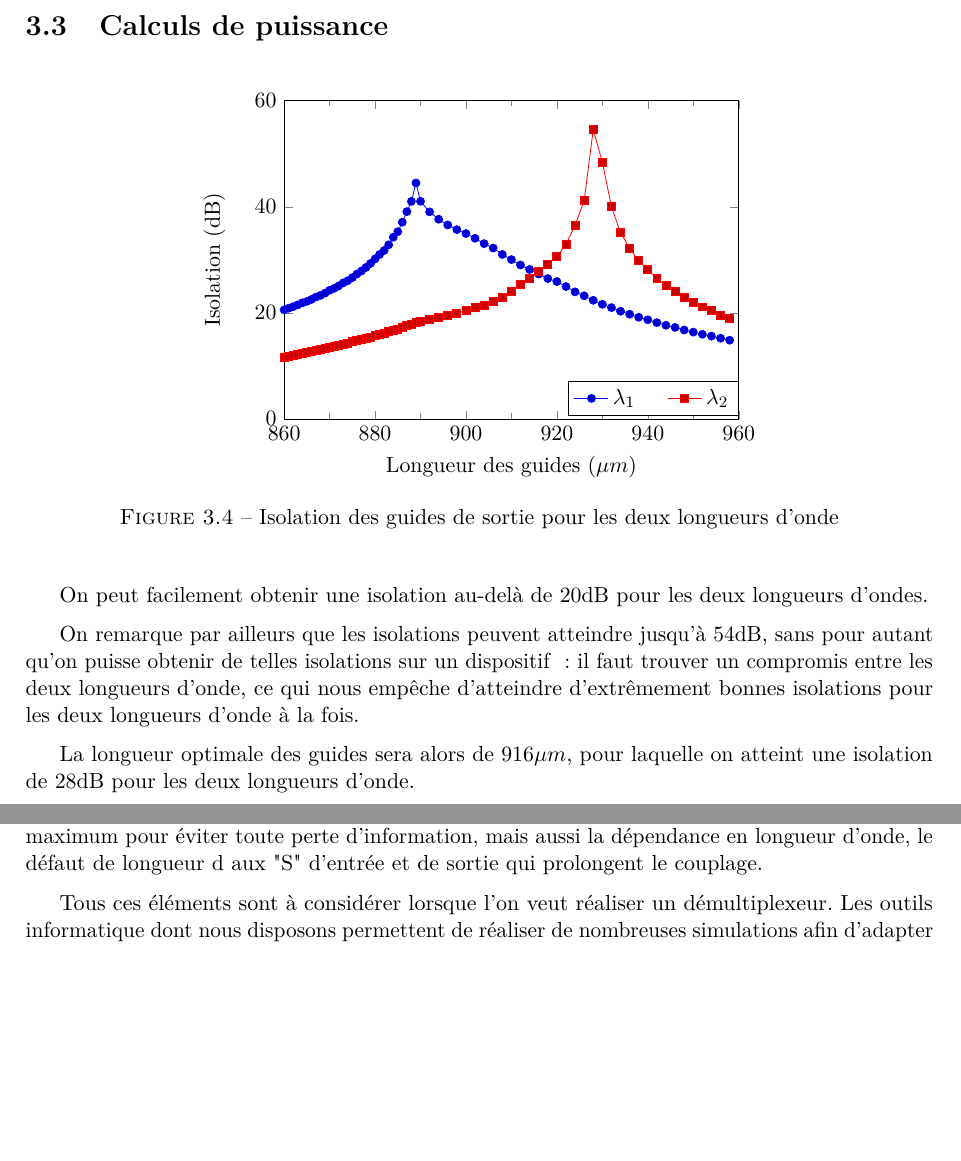
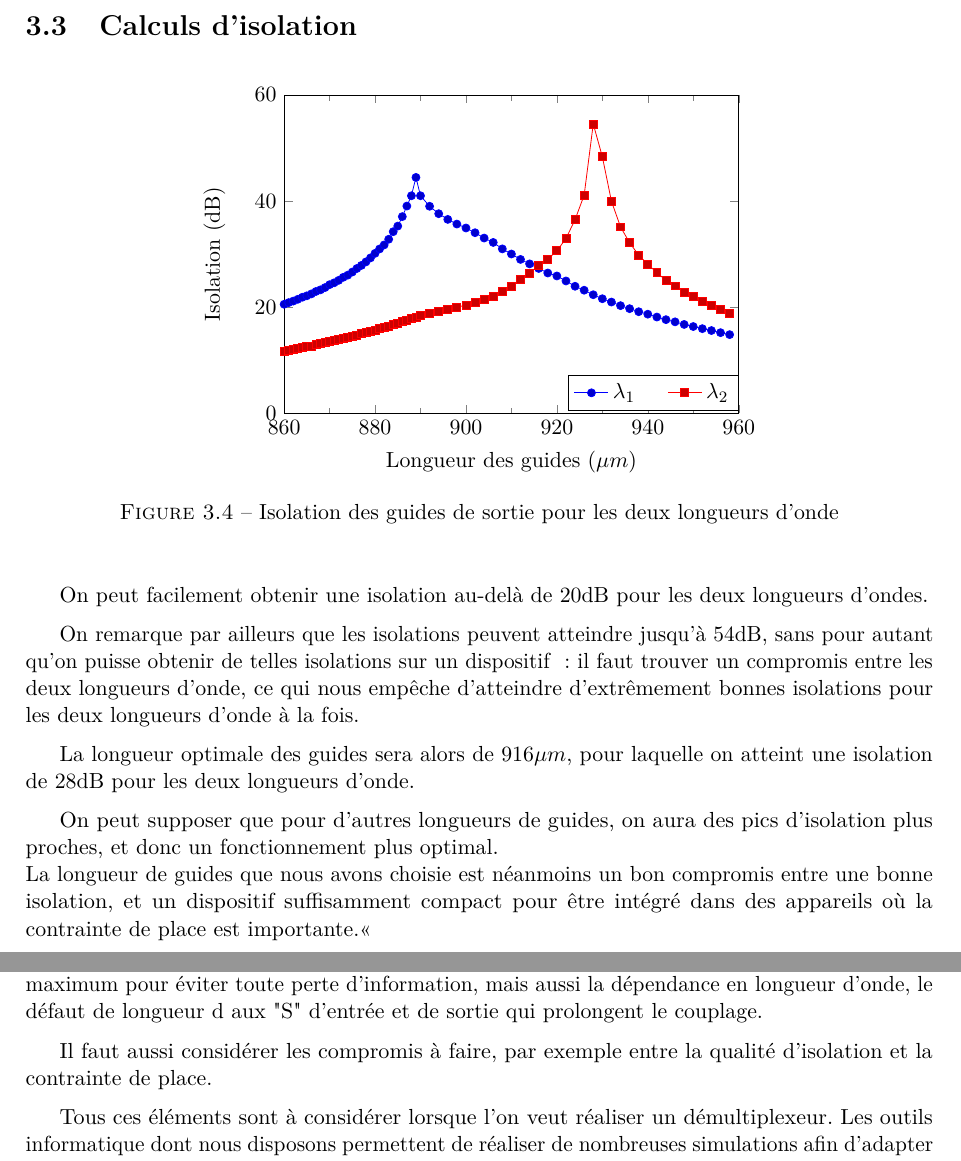
Before and after one commit to Salamandar/BEetTPs, a LaTeX document (Simulation Optique Guidée/Rapport/Rapport.tex): two parts of pages 12 and 13 of 14, joined at a grey line, cut at the place of the change, the shorter picture padded with empty space. Compiled offline with pdfLaTeX.

Commit message:
isolation, fin

```diff
--- a/Simulation Optique Guidée/Rapport/Rapport.tex
+++ b/Simulation Optique Guidée/Rapport/Rapport.tex
@@ -301,7 +301,7 @@ On peut, grâce à OptiBPM, observer la propagation aux deux longueurs d'onde, p
 \end{figure}
 
 %Est-ce que c'est swag ou pas ?
-\section{Calculs de puissance}
+\section{Calculs d'isolation}
 \begin{figure}[h]
     \begin{center}
 \begin{tikzpicture}
@@ -331,6 +331,10 @@ On remarque par ailleurs que les isolations peuvent atteindre jusqu'à 54dB, san
 La longueur optimale des guides sera alors de $916\mu m$, pour laquelle on atteint une isolation de 28dB pour les deux longueurs d'onde.
 
 
+On peut supposer que pour d'autres longueurs de guides, on aura des pics d'isolation plus proches, et donc un fonctionnement plus optimal.\newline
+La longueur de guides que nous avons choisie est néanmoins un bon compromis entre une bonne isolation, et un dispositif suffisamment compact pour être intégré dans des appareils où la contrainte de place est importante.«
+
+
 %Isolation et Pertes
 \chapter*{Conclusion}
 \addcontentsline{toc}{chapter}{Conclusion}
@@ -339,6 +343,8 @@ Le démultiplexage est de nos jours très important et très largement utilisé
 
 Il est également important de connaître ses limites telles que celles que nous avons pu voir : le dimensionnement pour avoir la meilleure séparation possible, l'isolation qu'il faut optimiser au maximum pour éviter toute perte d'information, mais aussi la dépendance en longueur d'onde, le défaut de longueur d aux "S" d'entrée et de sortie qui prolongent le couplage.
 
+Il faut aussi considérer les compromis à faire, par exemple entre la qualité d'isolation et la contrainte de place.
+
 Tous ces éléments sont à considérer lorsque l'on veut réaliser un démultiplexeur. Les outils informatique dont nous disposons permettent de réaliser de nombreuses simulations afin d'adapter au mieux les paramètres avant de réaliser un travail de fabrication qui peut être lourd à mettre en place, ou du moins plus lourd qu'entrer un script et des valeurs puis lancer une simulation qui donnera tout autant, si ce n'est plus de résultats qu'une fabrication suivi d'une caractérisation.
 
 \nocite{*}
```
